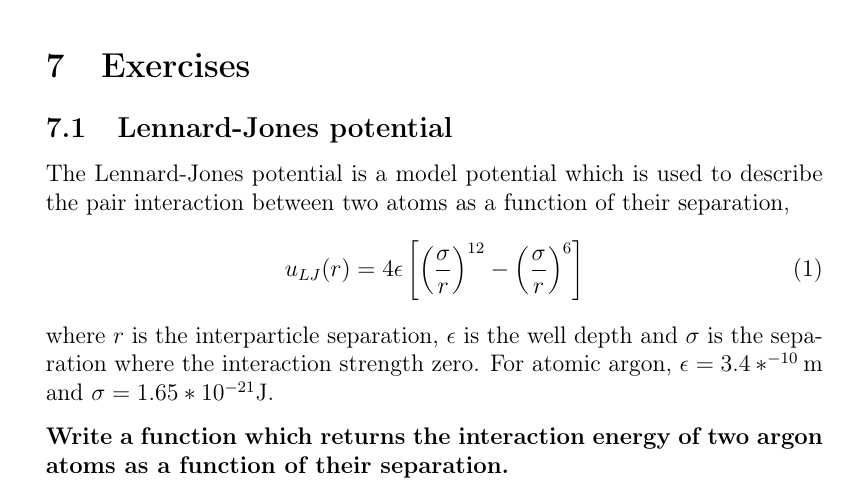
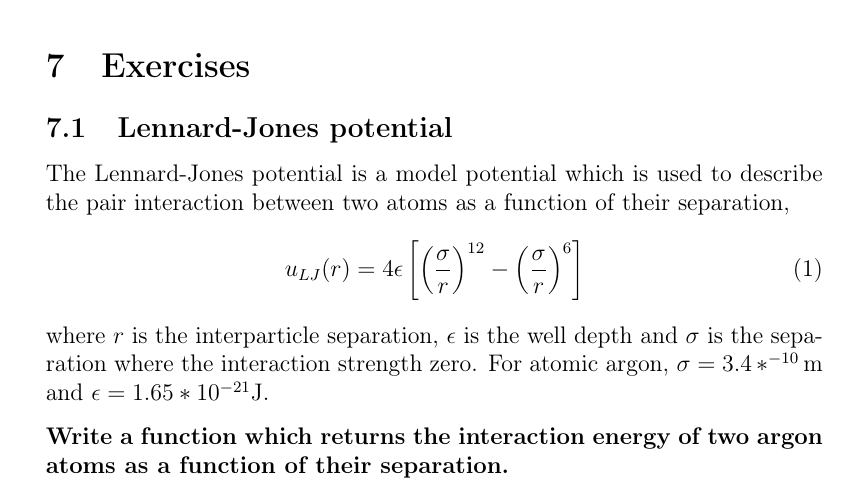
Before and after one commit to merrygoat/IntroToPython, a LaTeX document (Intro_to_Python.tex, which reads chapters/intro_to_python.tex): part of page 22 of 25, cut so that both start at the same text. Compiled offline with pdfLaTeX.

Commit message:
Corrected argon LJ parameters

```diff
--- a/chapters/intro_to_python.tex
+++ b/chapters/intro_to_python.tex
@@ -551,7 +551,7 @@ plt.show()
 	\subsection{Lennard-Jones potential}\label{LJ_excercise}
 		The Lennard-Jones potential is a model potential which is used to describe the pair interaction between two atoms as a function of their separation,
 \begin{equation}u_{LJ}(r) = 4\epsilon \left [ \left (\frac{\sigma}{r} \right )^{12}- \left (\frac{\sigma}{r} \right )^{6} \right ]\end{equation}
-	where $r$ is the interparticle separation, $\epsilon$ is the well depth and $\sigma$ is the separation where the interaction strength zero. For atomic argon, $\epsilon = 3.4*^{-10} \mathrm{m}$ and $\sigma= 1.65*10^{-21} \mathrm{J}$.
+	where $r$ is the interparticle separation, $\epsilon$ is the well depth and $\sigma$ is the separation where the interaction strength zero. For atomic argon, $\sigma = 3.4*^{-10} \mathrm{m}$ and $\epsilon= 1.65*10^{-21} \mathrm{J}$.
 
 \textbf{Write a function which returns the interaction energy of two argon atoms as a function of their separation.}
 
```
Also changed, not shown: Intro_to_Python.pdf.
